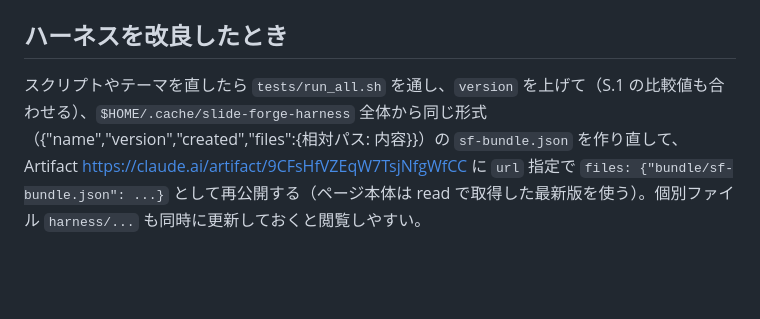
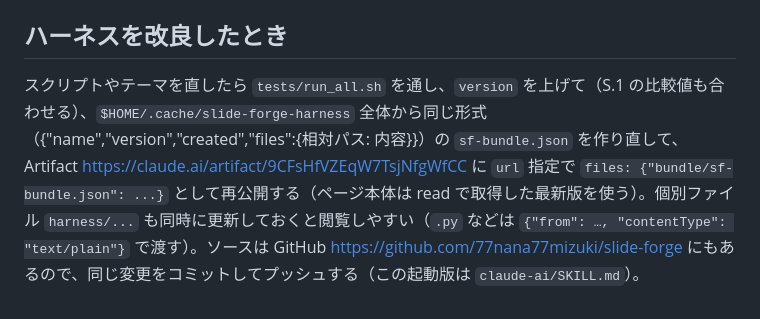
Before and after one commit to 77nana77mizuki/slide-forge, a Markdown page: claude-ai/SKILL.md, the part around the change. Rendered like a GitHub page; blank space fills up the shorter version.

Commit message:
claude-ai launcher: note GitHub sync and text/plain publishing
Co-Authored-By: Claude Opus 5.5 <noreply@anthropic.com>
Claude-Session: https://claude.ai/code/session_01FPhX78PH48mXjw49HcXKnG

```diff
--- a/claude-ai/SKILL.md
+++ b/claude-ai/SKILL.md
@@ -161,4 +161,4 @@ python3 $SF/scripts/video.py render film --out <name>.mp4   # 本番 1080p。out
 - 作業フォルダ → 絶対パスで作る（`$HOME` は /root で、作業ディレクトリと違う）
 
 ## ハーネスを改良したとき
-スクリプトやテーマを直したら `tests/run_all.sh` を通し、`version` を上げて（S.1 の比較値も合わせる）、`$HOME/.cache/slide-forge-harness` 全体から同じ形式（{"name","version","created","files":{相対パス: 内容}}）の `sf-bundle.json` を作り直して、Artifact https://claude.ai/artifact/9CFsHfVZEqW7TsjNfgWfCC に `url` 指定で `files: {"bundle/sf-bundle.json": ...}` として再公開する（ページ本体は read で取得した最新版を使う）。個別ファイル `harness/...` も同時に更新しておくと閲覧しやすい。
+スクリプトやテーマを直したら `tests/run_all.sh` を通し、`version` を上げて（S.1 の比較値も合わせる）、`$HOME/.cache/slide-forge-harness` 全体から同じ形式（{"name","version","created","files":{相対パス: 内容}}）の `sf-bundle.json` を作り直して、Artifact https://claude.ai/artifact/9CFsHfVZEqW7TsjNfgWfCC に `url` 指定で `files: {"bundle/sf-bundle.json": ...}` として再公開する（ページ本体は read で取得した最新版を使う）。個別ファイル `harness/...` も同時に更新しておくと閲覧しやすい（`.py` などは `{"from": …, "contentType": "text/plain"}` で渡す）。ソースは GitHub https://github.com/77nana77mizuki/slide-forge にもあるので、同じ変更をコミットしてプッシュする（この起動版は `claude-ai/SKILL.md`）。
```
